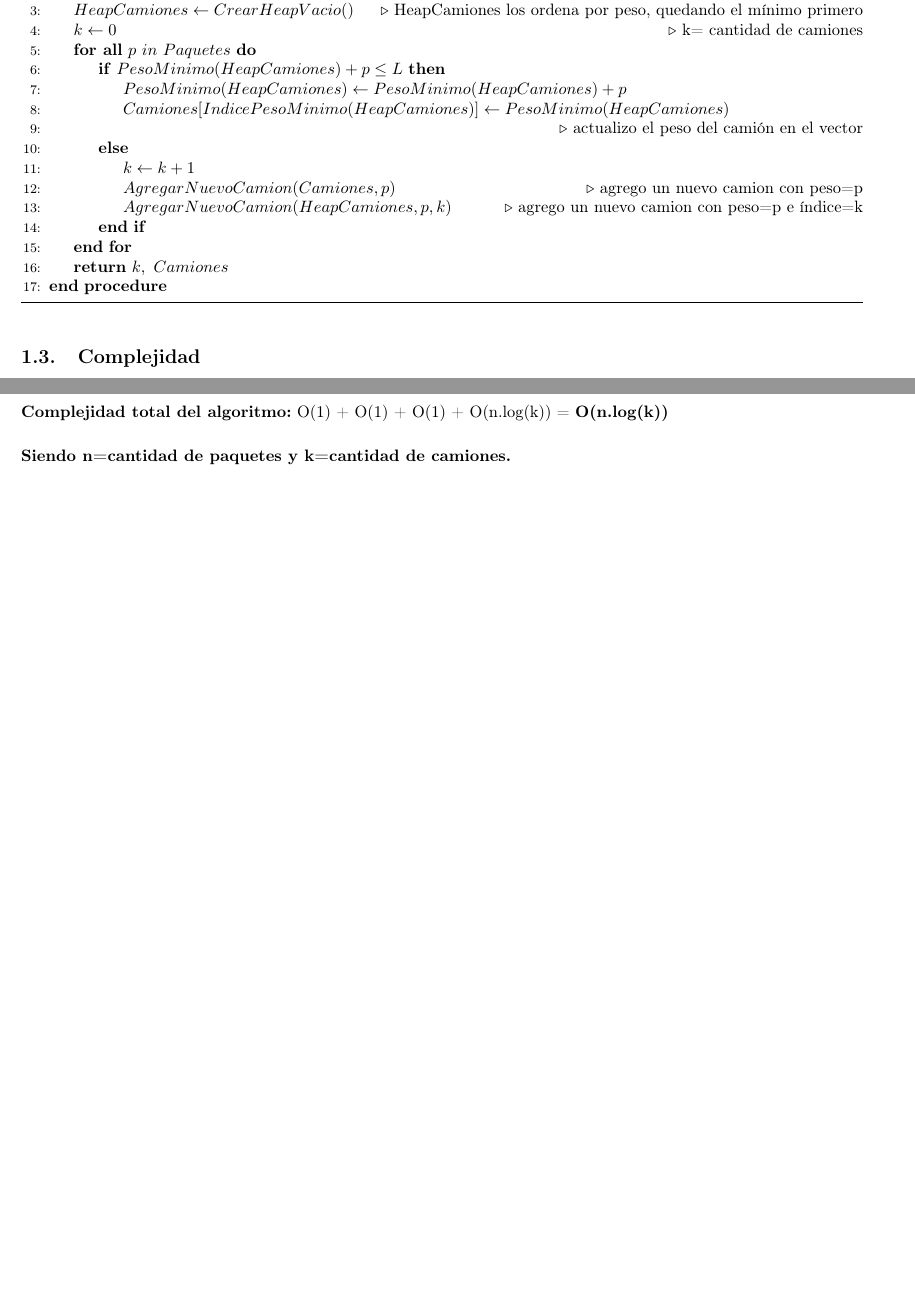
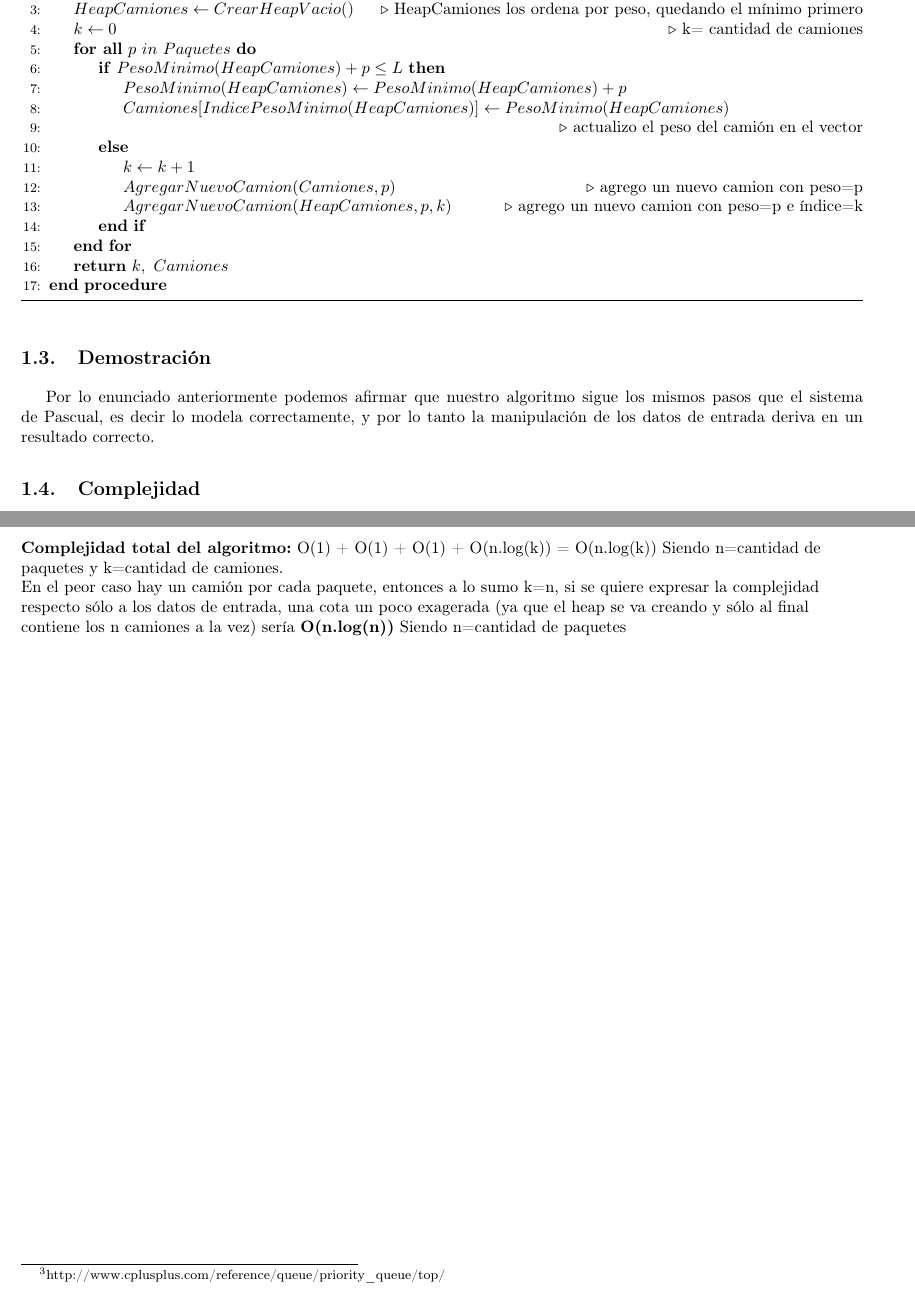
Before and after one commit to fzanollo/algoIII-TP1, a LaTeX document (informe/informe.tex, which reads informe/ej1/complejidad.tex): two parts of pages 4 and 5 of 7, joined at a grey line, cut so that both start at the same text, the shorter picture padded with empty space. Compiled offline with pdfLaTeX; a LaTeX package or settings file that is missing is left out.

Commit message:
retoques en la complejidad

```diff
--- a/informe/ej1/complejidad.tex
+++ b/informe/ej1/complejidad.tex
@@ -33,6 +33,6 @@ Línea 14 \textbf{Fín If}: Complejidad en el peor caso del If = O(log(k))\\
 Línea 15 \textbf{Fín For}: Complejidad total: O(n).O(log(k)) = O(n.log(k))\\
 
 \begin{flushleft}
-\textbf{Complejidad total del algoritmo:} O(1) + O(1) + O(1) + O(n.log(k)) = \textbf{O(n.log(k))}\\
+\textbf{Complejidad total del algoritmo:} O(1) + O(1) + O(1) + O(n.log(k)) = O(n.log(k)) Siendo n=cantidad de paquetes y k=cantidad de camiones.\\
+En el peor caso hay un camión por cada paquete, entonces a lo sumo k=n, si se quiere expresar la complejidad respecto sólo a los datos de entrada, una cota un poco exagerada (ya que el heap se va creando y sólo al final contiene los n camiones a la vez) sería \textbf{O(n.log(n))} Siendo n=cantidad de paquetes\\
 \end{flushleft}
-\textbf{Siendo n=cantidad de paquetes y k=cantidad de camiones.}\\
```
Also changed, not shown: informe/informe.tex (+1 -1 lines).
